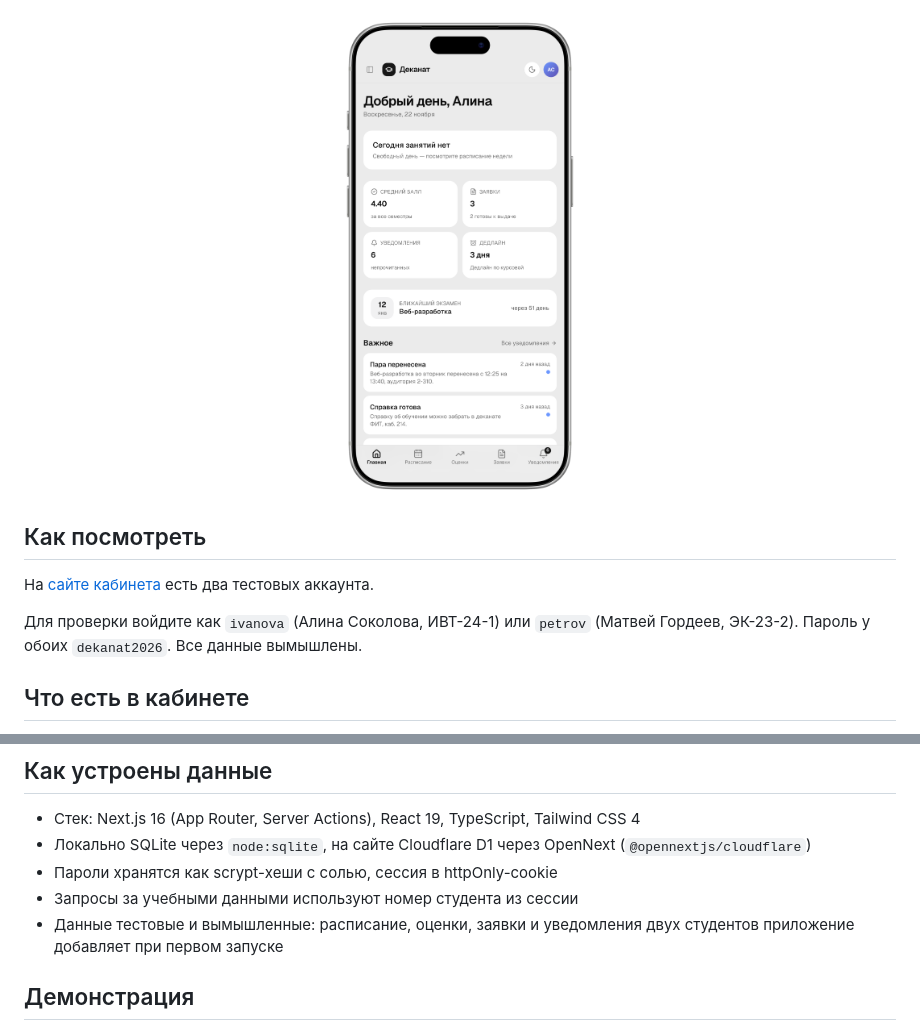
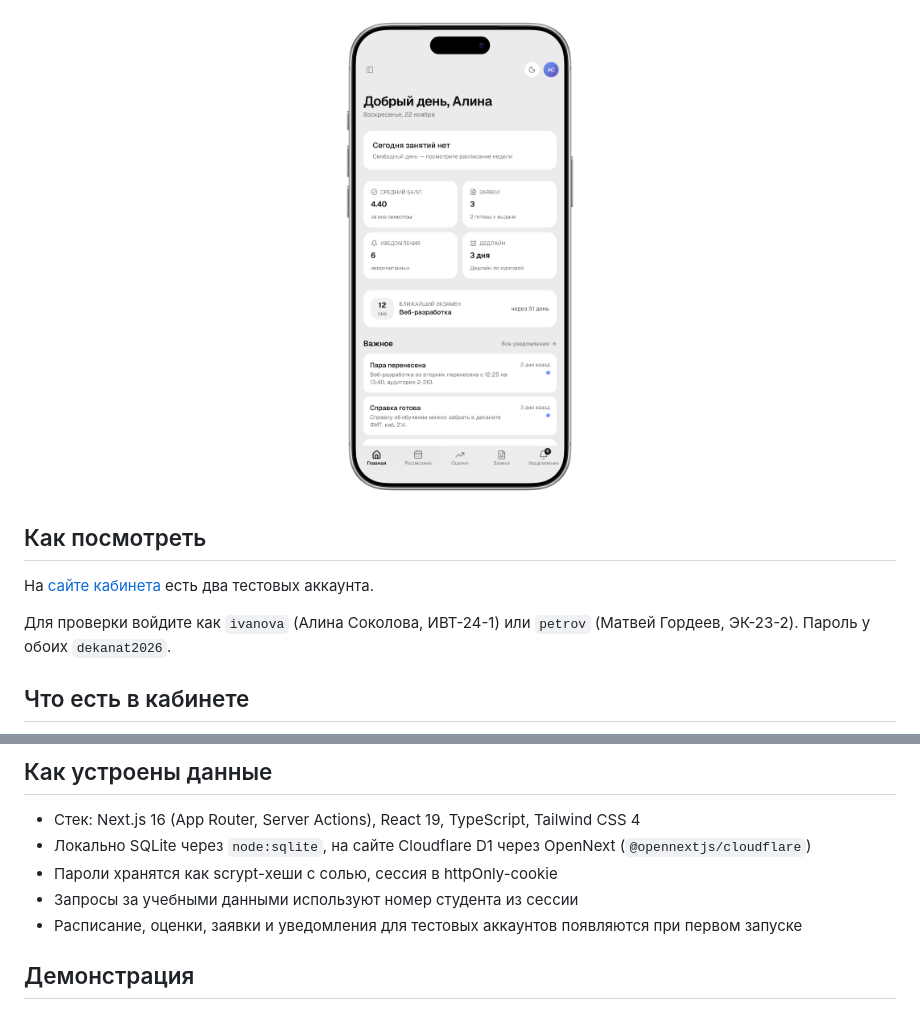
Before and after one commit to p0dyakov/dekanat, a Markdown page: README.md, 2 parts joined by grey strips. Drawn GitHub-style; pictures changed too: docs/preview-mobile.png.

```diff
--- a/README.md
+++ b/README.md
@@ -19,7 +19,7 @@
 
 На [сайте кабинета](https://dekanat.p0dyakov.workers.dev) есть два тестовых аккаунта.
 
-Для проверки войдите как `ivanova` (Алина Соколова, ИВТ-24-1) или `petrov` (Матвей Гордеев, ЭК-23-2). Пароль у обоих `dekanat2026`. Все данные вымышлены.
+Для проверки войдите как `ivanova` (Алина Соколова, ИВТ-24-1) или `petrov` (Матвей Гордеев, ЭК-23-2). Пароль у обоих `dekanat2026`.
 
 ## Что есть в кабинете
 
@@ -66,7 +66,7 @@ npm run render
 - Локально SQLite через `node:sqlite`, на сайте Cloudflare D1 через OpenNext (`@opennextjs/cloudflare`)
 - Пароли хранятся как scrypt-хеши с солью, сессия в httpOnly-cookie
 - Запросы за учебными данными используют номер студента из сессии
-- Данные тестовые и вымышленные: расписание, оценки, заявки и уведомления двух студентов приложение добавляет при первом запуске
+- Расписание, оценки, заявки и уведомления для тестовых аккаунтов появляются при первом запуске
 
 ## Демонстрация
 
```
Also changed, not shown: docs/preview-request.png, 8 other files.
